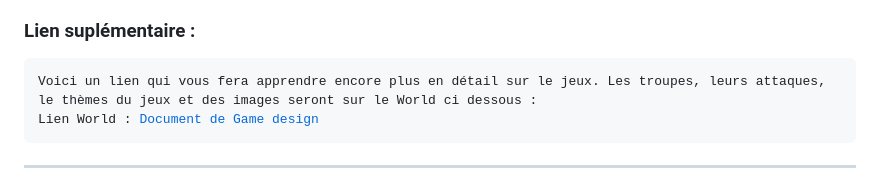
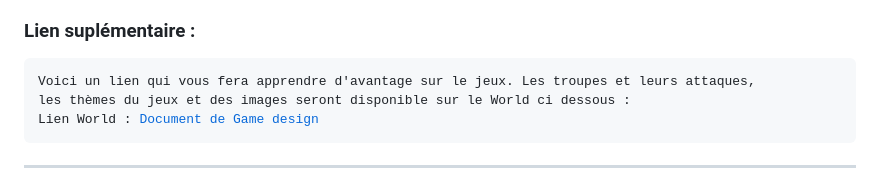
Before and after one commit to VincentMoreauBenoit/H23_204_CODE_WARS, a Markdown page: README.md, the part around the change. GitHub-like rendering.

```diff
--- a/README.md
+++ b/README.md
@@ -4,8 +4,8 @@
 <h1> Description et présentation du projet </h1>
 <p> Code Wars est un jeu éducatif qui met en lien le thème de la guerre et la programmation. Vous dirigez un général de guerre qui doit diriger et commander ses troupes qui ont pour objectifs de sois détruire la troupe adverse ou de remplir certain objectif sur le champ de bataille (Ex : Détruire une base adverse ou récupérer qu'elle que chose sur le champ de bataille). Le général peut contrôler 4 différents types de troupes. Les 4 différentes troupes bouges sur les arêtes d’un gros plan quadrillé. Le contrôle des troupes se fait par le joueur, qui avec une technique de code par bloc, dirige les troupes et leur fait faire des actions. Les troupes ont tous des mouvements distincts et des attaques propre a eux se qui rend l’expérience de jeux intéressante et diversifier. </p>
 <h3> Lien suplémentaire : </h3>
-<pre>Voici un lien qui vous fera apprendre encore plus en détail sur le jeux. Les troupes, leurs attaques,
-le thèmes du jeux et des images seront sur le World ci dessous :
+<pre>Voici un lien qui vous fera apprendre d'avantage sur le jeux. Les troupes et leurs attaques,
+les thèmes du jeux et des images seront disponible sur le World ci dessous :
 Lien World : <a href = https://github.com/VincentMoreauBenoit/H23_204_CODE_WARS/files/10796821/Document.de.game.design.docx>Document de Game design</a>
 </pre>
 <hr>
```
